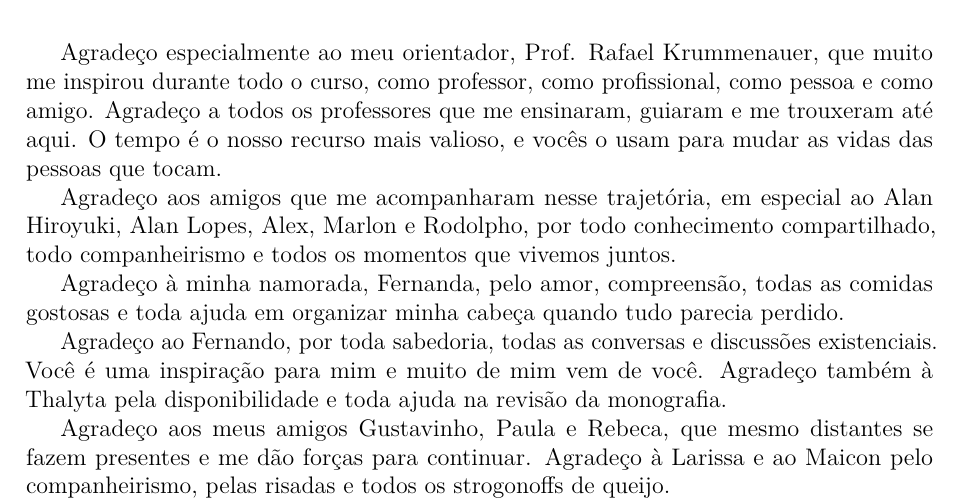
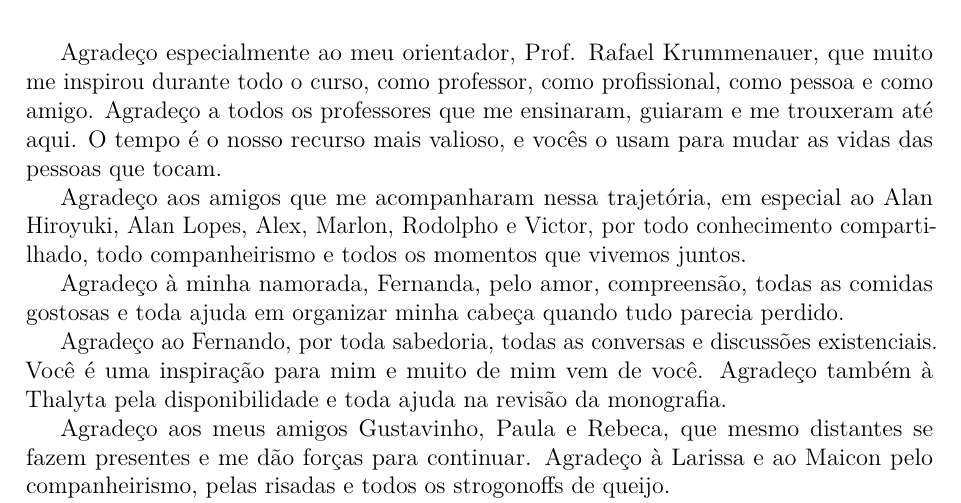
Before and after one commit to mateusosmarin/tcc, a LaTeX thesis (document/main.tex): part of page 5 of 46, cut so that both start at the same text. Compiled offline with pdfLaTeX.

Commit message:
Corrige agradecimentos

```diff
--- a/document/main.tex
+++ b/document/main.tex
@@ -215,8 +215,9 @@ como professor, como profissional, como pessoa e como amigo. Agradeço a todos o
 guiaram e me trouxeram até aqui. O tempo é o nosso recurso mais valioso, e vocês o usam para mudar as vidas
 das pessoas que tocam.
 
-Agradeço aos amigos que me acompanharam nesse trajetória, em especial ao Alan Hiroyuki, Alan Lopes, Alex, Marlon
-e Rodolpho, por todo conhecimento compartilhado, todo companheirismo e todos os momentos que vivemos juntos.
+Agradeço aos amigos que me acompanharam nessa trajetória, em especial ao Alan Hiroyuki, Alan Lopes, Alex,
+Marlon, Rodolpho e Victor, por todo conhecimento compartilhado, todo companheirismo e todos os momentos que
+vivemos juntos.
 
 Agradeço à minha namorada, Fernanda, pelo amor, compreensão, todas as comidas gostosas e toda ajuda em organizar
 minha cabeça quando tudo parecia perdido.
```
Also changed, not shown: document/main.pdf.
